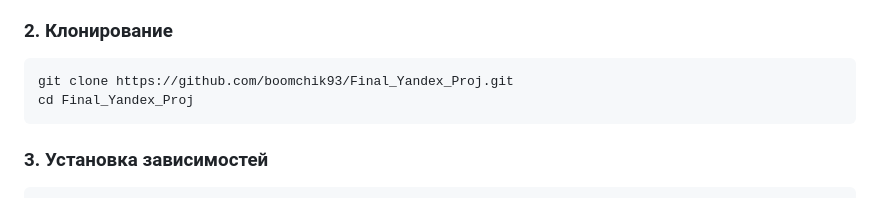
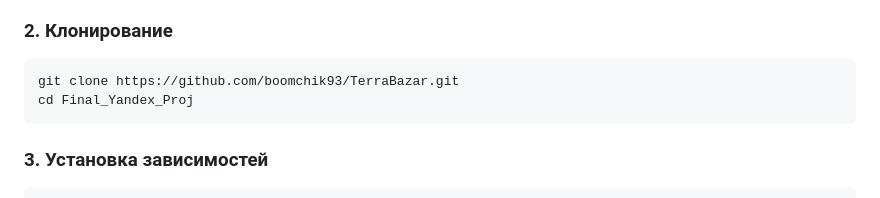
Before and after one commit to boomchik93/Final_Yandex_Proj, a Markdown page: README.md, the part around the change. Rendered like a GitHub page.

````diff
--- a/README.md
+++ b/README.md
@@ -117,7 +117,7 @@ Final_Yandex_Proj/
 ### 2. Клонирование
 
 ```commandline
-git clone https://github.com/boomchik93/Final_Yandex_Proj.git
+git clone https://github.com/boomchik93/TerraBazar.git
 cd Final_Yandex_Proj
 ```
 
````
